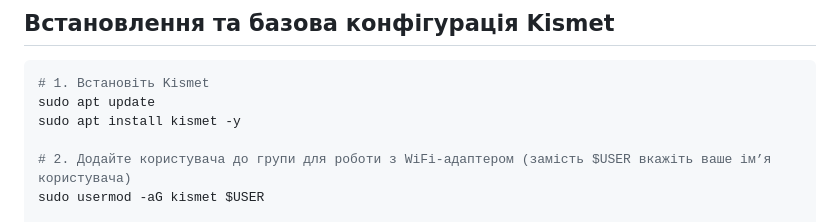
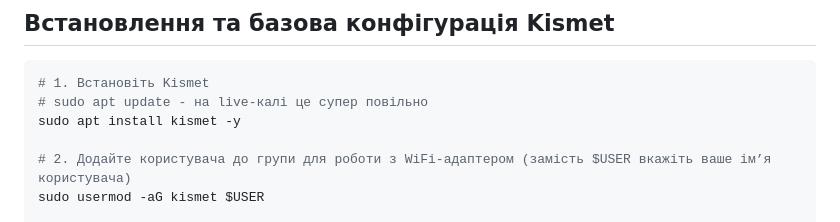
Before and after one commit to denys767/KSE-Cybersec, a Markdown page: IDS-Setup (Kismet)/kismet_ids_guide.md, the part around the change. GitHub-like rendering.

````diff
--- a/IDS-Setup (Kismet)/kismet_ids_guide.md
+++ b/IDS-Setup (Kismet)/kismet_ids_guide.md
@@ -8,7 +8,7 @@
 
 ```bash
 # 1. Встановіть Kismet
-sudo apt update
+# sudo apt update - на live-калі це супер повільно
 sudo apt install kismet -y
 
 # 2. Додайте користувача до групи для роботи з WiFi-адаптером (замість $USER вкажіть ваше ім’я користувача)
````
